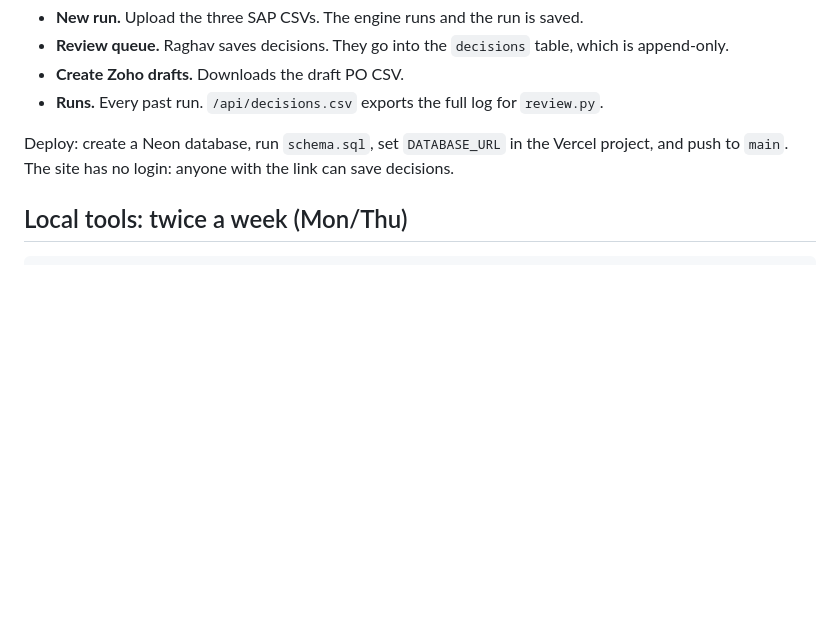
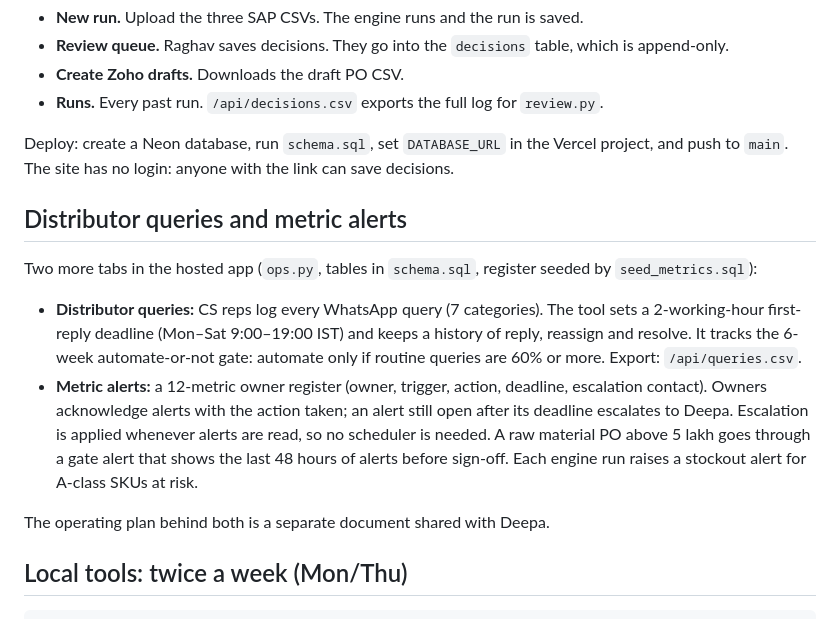
Before and after one commit to sanjanapundir-ai/freshroots-replenishment, a Markdown page: README.md, the part around the change. Rendered like a GitHub page; blank space fills up the shorter version.

Commit message:
README: describe the query log and metric alerts
Co-Authored-By: Claude Opus 5.5 <noreply@anthropic.com>

```diff
--- a/README.md
+++ b/README.md
@@ -19,6 +19,15 @@ The same engine runs as a website: `public/index.html` is the screen, and `api/i
 - **Runs.** Every past run. `/api/decisions.csv` exports the full log for `review.py`.
 
 Deploy: create a Neon database, run `schema.sql`, set `DATABASE_URL` in the Vercel project, and push to `main`. The site has no login: anyone with the link can save decisions.
+
+## Distributor queries and metric alerts
+
+Two more tabs in the hosted app (`ops.py`, tables in `schema.sql`, register seeded by `seed_metrics.sql`):
+
+- **Distributor queries:** CS reps log every WhatsApp query (7 categories). The tool sets a 2-working-hour first-reply deadline (Mon–Sat 9:00–19:00 IST) and keeps a history of reply, reassign and resolve. It tracks the 6-week automate-or-not gate: automate only if routine queries are 60% or more. Export: `/api/queries.csv`.
+- **Metric alerts:** a 12-metric owner register (owner, trigger, action, deadline, escalation contact). Owners acknowledge alerts with the action taken; an alert still open after its deadline escalates to Deepa. Escalation is applied whenever alerts are read, so no scheduler is needed. A raw material PO above 5 lakh goes through a gate alert that shows the last 48 hours of alerts before sign-off. Each engine run raises a stockout alert for A-class SKUs at risk.
+
+The operating plan behind both is a separate document shared with Deepa.
 
 ## Local tools: twice a week (Mon/Thu)
 
```
